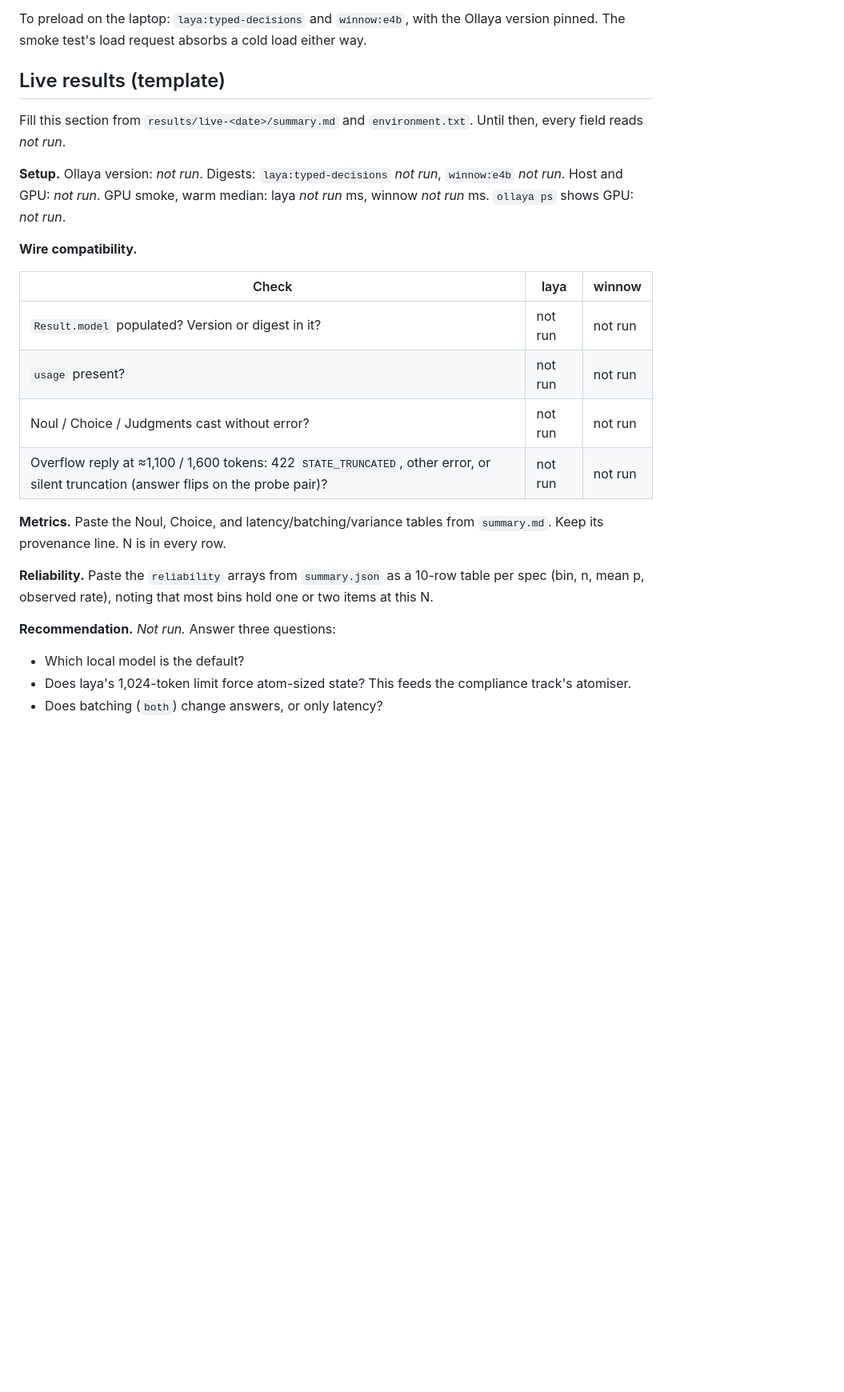
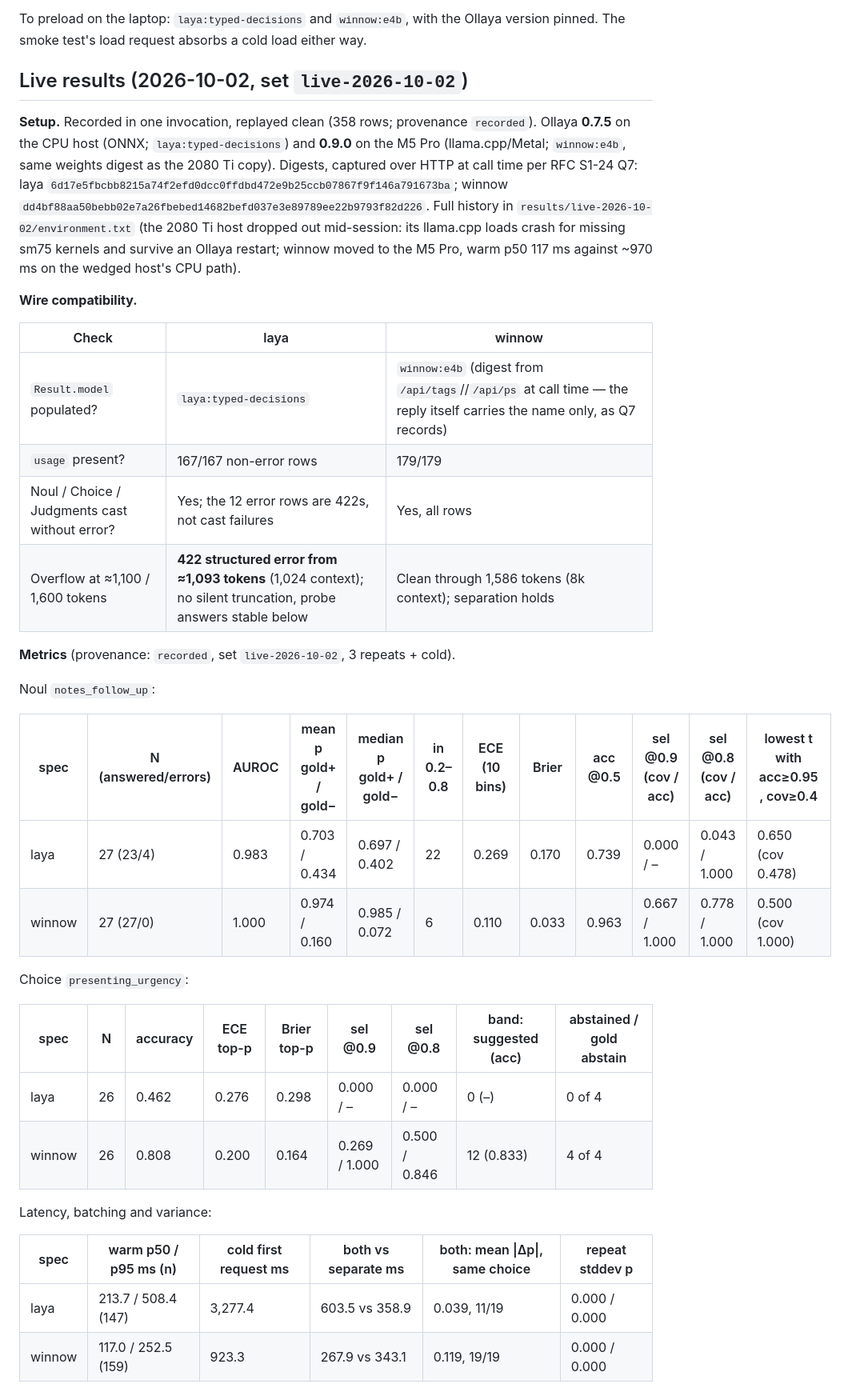
Before and after one commit to lukegalea/clinic-demo, a Markdown page: docs/spikes/system-one-spike-0.md, the part around one of its changes. Shown at 80% size. Rendered like a GitHub page; blank space fills up the shorter version.

```diff
--- a/docs/spikes/system-one-spike-0.md
+++ b/docs/spikes/system-one-spike-0.md
@@ -263,33 +263,46 @@ To preload on the laptop: `laya:typed-decisions` and `winnow:e4b`, with the
 Ollaya version pinned. The smoke test's load request absorbs a cold load either
 way.
 
-## Live results (template)
+## Live results (2026-10-02, set `live-2026-10-02`)
 
-Fill this section from `results/live-<date>/summary.md` and `environment.txt`.
-Until then, every field reads *not run*.
-
-**Setup.** Ollaya version: *not run*. Digests: `laya:typed-decisions` *not run*,
-`winnow:e4b` *not run*. Host and GPU: *not run*. GPU smoke, warm median:
-laya *not run* ms, winnow *not run* ms. `ollaya ps` shows GPU: *not run*.
+**Setup.** Recorded in one invocation, replayed clean (358 rows; provenance `recorded`). Ollaya **0.7.5**
+on the CPU host (ONNX; `laya:typed-decisions`) and **0.9.0** on the M5 Pro (llama.cpp/Metal; `winnow:e4b`,
+same weights digest as the 2080 Ti copy). Digests, captured over HTTP at call time per RFC S1-24 Q7:
+laya `6d17e5fbcbb8215a74f2efd0dcc0ffdbd472e9b25ccb07867f9f146a791673ba`; winnow
+`dd4bf88aa50bebb02e7a26fbebed14682befd037e3e89789ee22b9793f82d226`. Full history in
+`results/live-2026-10-02/environment.txt` (the 2080 Ti host dropped out mid-session: its llama.cpp
+loads crash for missing sm75 kernels and survive an Ollaya restart; winnow moved to the M5 Pro, warm
+p50 117 ms against ~970 ms on the wedged host's CPU path).
 
 **Wire compatibility.**
 
 | Check | laya | winnow |
 |---|---|---|
-| `Result.model` populated? Version or digest in it? | not run | not run |
-| `usage` present? | not run | not run |
-| Noul / Choice / Judgments cast without error? | not run | not run |
-| Overflow reply at ≈1,100 / 1,600 tokens: 422 `STATE_TRUNCATED`, other error, or silent truncation (answer flips on the probe pair)? | not run | not run |
+| `Result.model` populated? | `laya:typed-decisions` | `winnow:e4b` (digest from `/api/tags`//`/api/ps` at call time — the reply itself carries the name only, as Q7 records) |
+| `usage` present? | 167/167 non-error rows | 179/179 |
+| Noul / Choice / Judgments cast without error? | Yes; the 12 error rows are 422s, not cast failures | Yes, all rows |
+| Overflow at ≈1,100 / 1,600 tokens | **422 structured error from ≈1,093 tokens** (1,024 context); no silent truncation, probe answers stable below | Clean through 1,586 tokens (8k context); separation holds |
 
-**Metrics.** Paste the Noul, Choice, and latency/batching/variance tables from
-`summary.md`. Keep its provenance line. N is in every row.
+**Metrics** (provenance: `recorded`, set `live-2026-10-02`, 3 repeats + cold).
 
-**Reliability.** Paste the `reliability` arrays from `summary.json` as a
-10-row table per spec (bin, n, mean p, observed rate), noting that most bins
-hold one or two items at this N.
+Noul `notes_follow_up`:
 
-**Recommendation.** *Not run.* Answer three questions:
-- Which local model is the default?
-- Does laya's 1,024-token limit force atom-sized state? This feeds the
-  compliance track's atomiser.
-- Does batching (`both`) change answers, or only latency?
+| spec | N (answered/errors) | AUROC | mean p gold+ / gold− | median p gold+ / gold− | in 0.2–0.8 | ECE (10 bins) | Brier | acc @0.5 | sel @0.9 (cov / acc) | sel @0.8 (cov / acc) | lowest t with acc≥0.95, cov≥0.4 |
+|---|---|---|---|---|---|---|---|---|---|---|---|
+| laya | 27 (23/4) | 0.983 | 0.703 / 0.434 | 0.697 / 0.402 | 22 | 0.269 | 0.170 | 0.739 | 0.000 / – | 0.043 / 1.000 | 0.650 (cov 0.478) |
+| winnow | 27 (27/0) | 1.000 | 0.974 / 0.160 | 0.985 / 0.072 | 6 | 0.110 | 0.033 | 0.963 | 0.667 / 1.000 | 0.778 / 1.000 | 0.500 (cov 1.000) |
+
+Choice `presenting_urgency`:
+
+| spec | N | accuracy | ECE top-p | Brier top-p | sel @0.9 | sel @0.8 | band: suggested (acc) | abstained / gold abstain |
+|---|---|---|---|---|---|---|---|---|
+| laya | 26 | 0.462 | 0.276 | 0.298 | 0.000 / – | 0.000 / – | 0 (–) | 0 of 4 |
+| winnow | 26 | 0.808 | 0.200 | 0.164 | 0.269 / 1.000 | 0.500 / 0.846 | 12 (0.833) | 4 of 4 |
+
+Latency, batching and variance:
+
+| spec | warm p50 / p95 ms (n) | cold first request ms | both vs separate ms | both: mean \|Δp\|, same choice | repeat stddev p |
+|---|---|---|---|---|---|
+| laya | 213.7 / 508.4 (147) | 3,277.4 | 603.5 vs 358.9 | 0.039, 11/19 | 0.000 / 0.000 |
+| winnow | 117.0 / 252.5 (159) | 923.3 | 267.9 vs 343.1 | 0.119, 19/19 | 0.000 / 0.000 |
+
```
Also changed, not shown: other parts of docs/spikes/system-one-spike-0.md (+49 -7 lines).
